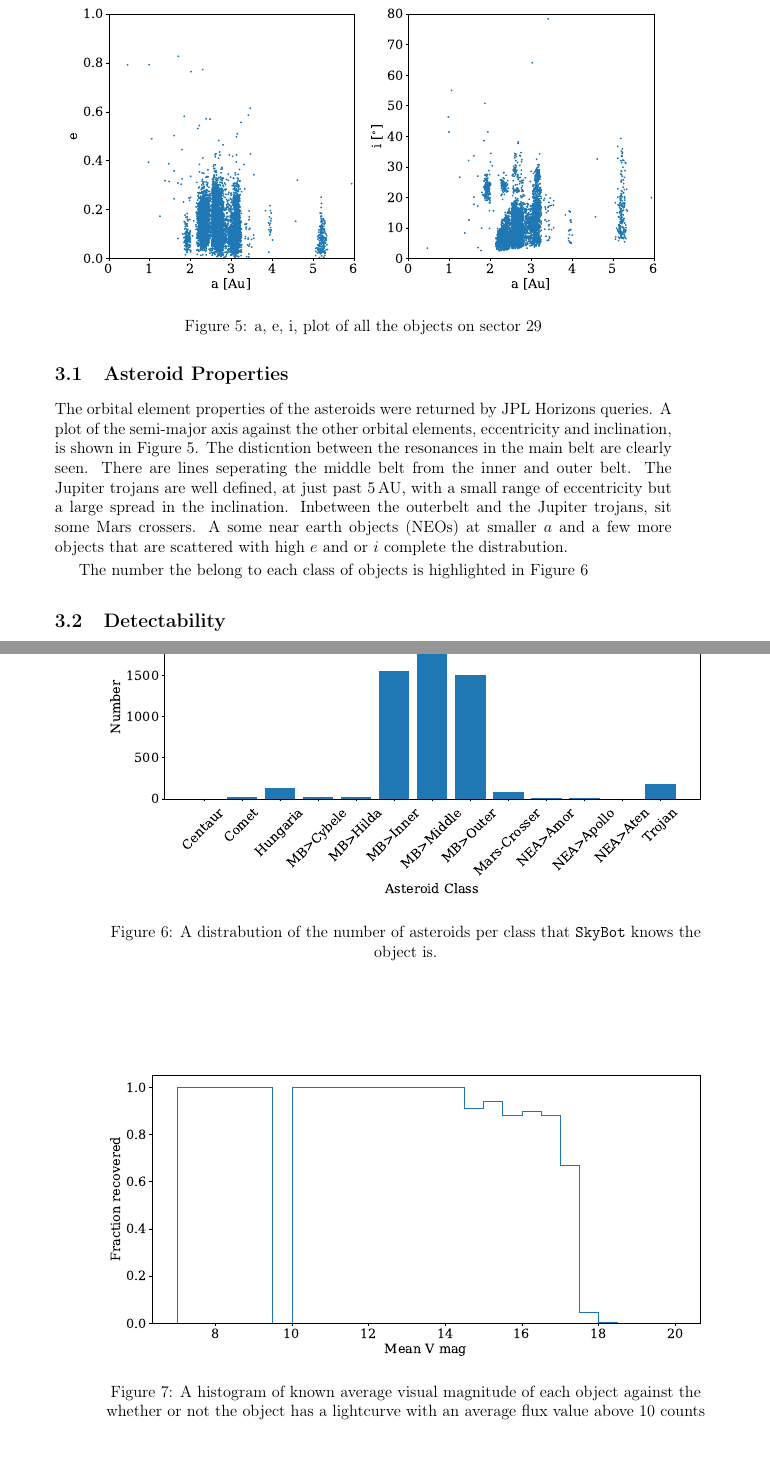
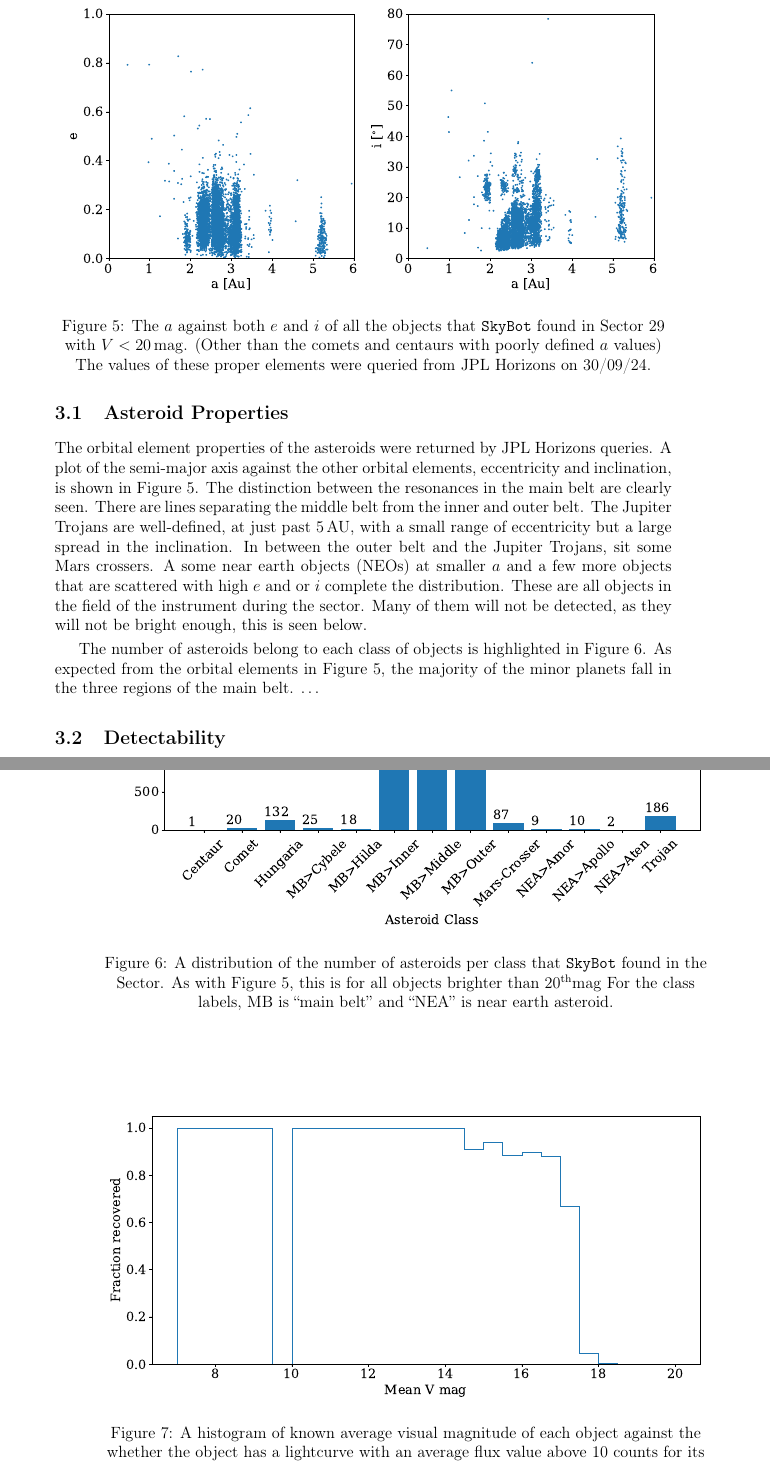
Before and after one commit to ble61/ASTR480, a LaTeX document (FinalReport/FinalReportDraft.tex): two parts of pages 16 and 17 of 27, joined at a grey line, cut so that both start at the same text, the shorter picture padded with empty space. Compiled offline with pdfLaTeX.

Commit message:
more slight changes to the start of the results section

```diff
--- a/FinalReport/FinalReportDraft.tex
+++ b/FinalReport/FinalReportDraft.tex
@@ -432,25 +432,33 @@ Similar results can be found in any of the sectors, just the computaion time was
 
 The orbital element properties of the asteroids were returned by JPL Horizons queries.
 A plot of the semi-major axis against the other orbital elements, eccentricity and inclination, is shown in \autoref{Fig:AEI}.
-The disticntion between the resonances in the main belt are clearly seen. There are lines seperating the middle belt from the inner and outer belt.
-The Jupiter trojans are well defined, at just past \qty{5}{\au}, with a small range of eccentricity but a large spread in the inclination.
-Inbetween the outerbelt and the Jupiter trojans, sit some Mars crossers.
-A some near earth objects (NEOs) at smaller $a$ and a few more objects that are scattered with high $e$ and or $i$ complete the distrabution.
+The distinction between the resonances in the main belt are clearly seen. There are lines separating the middle belt from the inner and outer belt.
+The Jupiter Trojans are well-defined, at just past \qty{5}{\au}, with a small range of eccentricity but a large spread in the inclination.
+In between the outer belt and the Jupiter Trojans, sit some Mars crossers.
+A some near earth objects (NEOs) at smaller $a$ and a few more objects that are scattered with high $e$ and or $i$ complete the distribution.
+These are all objects in the field of the instrument during the sector.
+Many of them will not be detected, as they will not be bright enough, this is seen below.
 
 \begin{figure}
   \centering
   \includegraphics[width=\textwidth]{../OzData/AEIplot29.pdf}
-  \caption[aei distribution]{a, e, i, plot of all the objects on sector 29}
+  \caption[aei distribution]{
+    The $a$ against both $e$ and $i$ of all the objects that \texttt{SkyBot} found in Sector 29 with $V <\qty{20}{\mag}$.
+    (Other than the comets and centaurs with poorly defined $a$ values)
+    The values of these proper elements were queried from JPL Horizons on 30/09/24.
+  }
   \label{Fig:AEI}
 \end{figure}
 
 
-The number the belong to each class of objects is highlighted in \autoref{Fig:NumPerClass}
+The number of asteroids belong to each class of objects is highlighted in \autoref{Fig:NumPerClass}. As expected from the orbital elements in \autoref{Fig:AEI}, the majority of the minor planets fall in the three regions of the main belt. \dots
 
 \begin{figure}
   \centering
   \includegraphics[width=\textwidth]{../OzData/classesBar29.pdf}
-  \caption[Class distribution]{A distrabution of the number of asteroids per class that \texttt{SkyBot} knows the object is. }
+  \caption[Class distribution]{A distribution of the number of asteroids per class that \texttt{SkyBot} found in the Sector.
+  As with \autoref{Fig:AEI}, this is for all objects brighter than \nth{20}\unit{\mag}
+  For the class labels, MB is ``main belt'' and ``NEA'' is near earth asteroid.}
   \label{Fig:NumPerClass}
 \end{figure}
 
@@ -459,7 +467,7 @@ The number the belong to each class of objects is highlighted in \autoref{Fig:Nu
 \begin{figure}
   \centering
   \includegraphics[width=\textwidth]{../OzData/recoverdHistBkgLimof10.pdf}
-  \caption[Recovery plot]{A histogram of known average visual magnitude of each object against the whether or not the object has a lightcurve with an average flux value above 10 %!CHECK
-    counts for its COM flux.
+  \caption[Recovery plot]{A histogram of known average visual magnitude of each object against the whether the object has a lightcurve with an average flux value above 10 %!CHECK
+  counts for its COM flux.
   }
   \label{Fig:RecovOverBkg}
```
Also changed, not shown: FinalReport/FinalReportDraft.bbl, FinalReport/FinalReportDraft.pdf, OzData/classesBar29.pdf, FinalReport/FinalReportDraft.tex (18 more changed lines), 9 other files.
